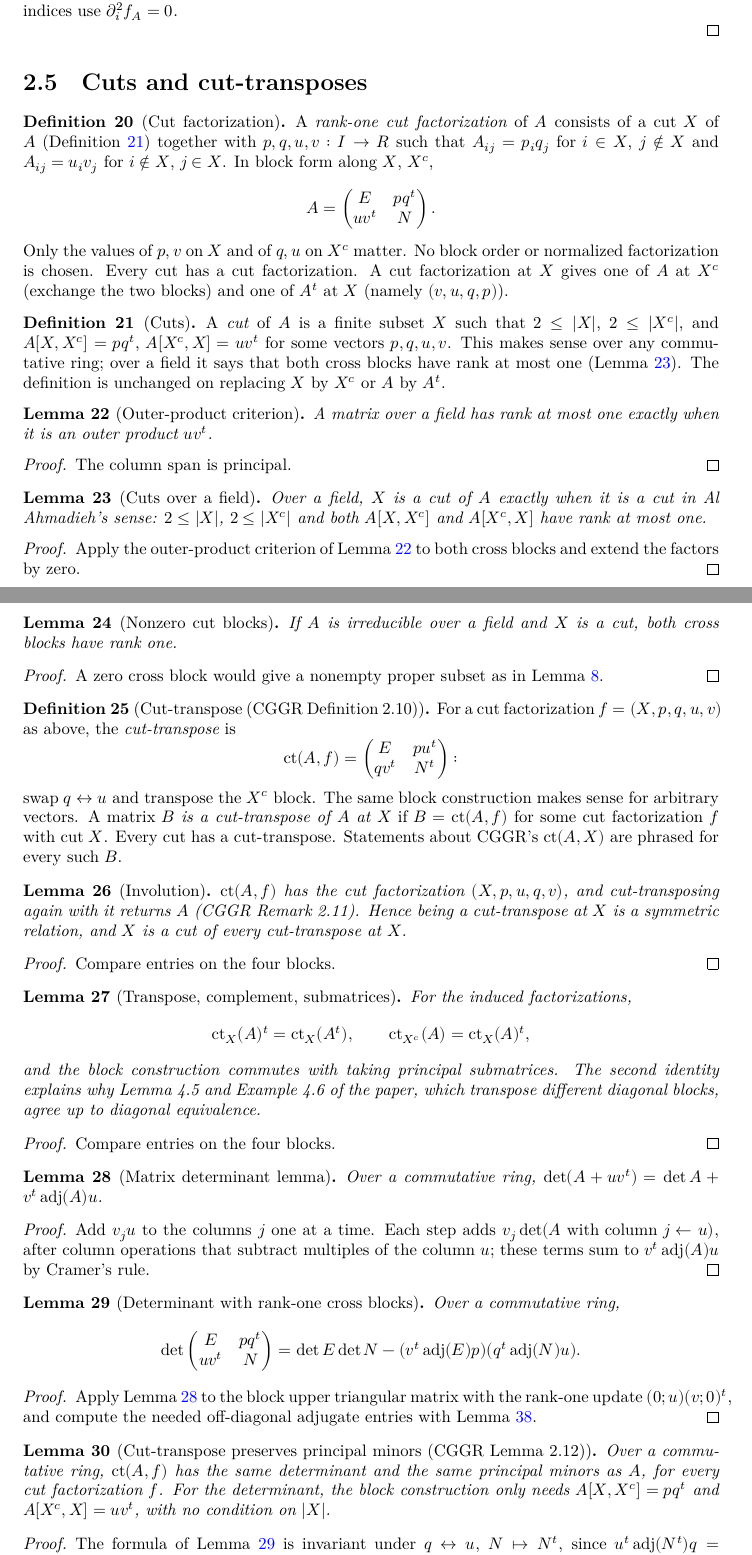
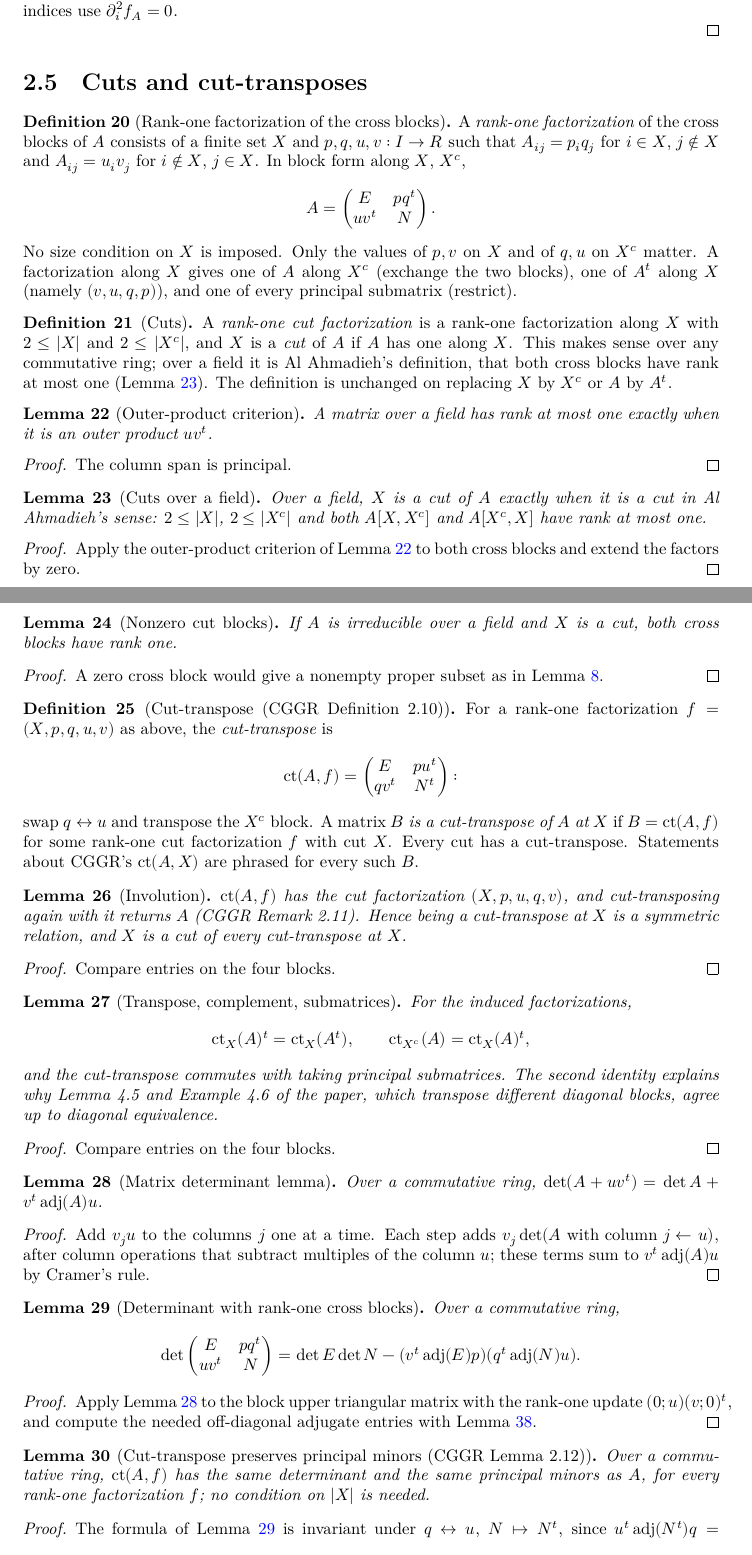
Before and after one commit to uw-math-ai/Determinantal-Polynomials, a LaTeX thesis (blueprint/src/print.tex, which reads blueprint/src/chapters/detpoly.tex): two parts of pages 10 and 11 of 31, joined at a grey line, cut so that both start at the same text. Compiled offline with XeLaTeX.

Commit message:
fix HasCut definition

```diff
--- a/blueprint/src/chapters/detpoly.tex
+++ b/blueprint/src/chapters/detpoly.tex
@@ -440,33 +440,33 @@ For equal indices use $\partial_i^2f_A=0$.
 \section{Cuts and cut-transposes}
 \label{sec:cuts}
 
-\begin{definition}[Cut factorization]
+\begin{definition}[Rank-one factorization of the cross blocks]
 \label{def:cut-factorization}
 \alsoIn{part:warmup}
-\lean{Matrix.R1CutFactorization, Matrix.R1CutFactorization.mk', Matrix.R1CutFactorization.two_le_card, Matrix.R1CutFactorization.two_le_card_compl, Matrix.R1CutFactorization.compl, Matrix.R1CutFactorization.transpose, Matrix.HasCut.exists_r1CutFactorization, Matrix.hasCut_iff_exists_r1CutFactorization}
+\lean{Matrix.R1Factorization, Matrix.R1Factorization.compl, Matrix.R1Factorization.submatrix, Matrix.R1Factorization.transpose}
 \leanok
-\uses{def:cut}
-A \emph{rank-one cut factorization} of $A$ consists of a cut $X$ of $A$
-(Definition~\ref{def:cut}) together with $p,q,u,v:I\to R$ such that
+\uses{def:submatrix}
+A \emph{rank-one factorization} of the cross blocks of $A$ consists of a finite set $X$ and
+$p,q,u,v:I\to R$ such that
 $A_{ij}=p_iq_j$ for $i\in X$, $j\notin X$ and $A_{ij}=u_iv_j$ for $i\notin X$, $j\in X$.
 In block form along $X$, $X^c$,
 \[ A=\begin{pmatrix}E&pq^t\\uv^t&N\end{pmatrix}. \]
-Only the values of $p,v$ on $X$ and of $q,u$ on $X^c$ matter. No block order or
-normalized factorization is chosen. Every cut has a cut factorization. A cut factorization
-at $X$ gives one of $A$ at $X^c$ (exchange the two blocks) and one of $A^t$ at $X$ (namely
-$(v,u,q,p)$).
+No size condition on $X$ is imposed. Only the values of $p,v$ on $X$ and of $q,u$ on $X^c$
+matter. A factorization along $X$ gives one of $A$ along $X^c$ (exchange the two blocks), one
+of $A^t$ along $X$ (namely $(v,u,q,p)$), and one of every principal submatrix (restrict).
 \end{definition}
 
 \begin{definition}[Cuts]
 \label{def:cut}
 \alsoIn{part:warmup}
-\lean{Matrix.HasCut, Matrix.HasCut.compl, Matrix.hasCut_compl_iff, Matrix.HasCut.transpose, Matrix.hasCut_transpose}
+\lean{Matrix.R1CutFactorization, Matrix.R1CutFactorization.compl, Matrix.R1CutFactorization.transpose, Matrix.R1CutFactorization.toR1Factorization_compl, Matrix.R1CutFactorization.toR1Factorization_transpose, Matrix.HasCut, Matrix.R1CutFactorization.hasCut, Matrix.hasCut_iff_exists_r1Factorization, Matrix.HasCut.two_le_card, Matrix.HasCut.two_le_card_compl, Matrix.HasCut.compl, Matrix.hasCut_compl_iff, Matrix.HasCut.transpose, Matrix.hasCut_transpose}
 \leanok
-\uses{def:submatrix}
-A \emph{cut} of $A$ is a finite subset $X$ such that $2\leq |X|$, $2\leq |X^c|$, and
-$A[X,X^c]=pq^t$, $A[X^c,X]=uv^t$ for some vectors $p,q,u,v$. This makes sense over any commutative ring; over a field it says
-that both cross blocks have rank at most one (Lemma~\ref{lem:cut-iff-factorization}).
-The definition is unchanged on replacing $X$ by $X^c$ or $A$ by $A^t$.
+\uses{def:cut-factorization}
+A \emph{rank-one cut factorization} is a rank-one factorization along $X$ with $2\le|X|$ and
+$2\le|X^c|$, and $X$ is a \emph{cut} of $A$ if $A$ has one along $X$. This makes sense over
+any commutative ring; over a field it is Al Ahmadieh's definition, that both cross blocks have
+rank at most one (Lemma~\ref{lem:cut-iff-factorization}). The definition is unchanged on
+replacing $X$ by $X^c$ or $A$ by $A^t$.
 \end{definition}
 
 \begin{lemma}[Outer-product criterion]
@@ -484,7 +484,7 @@ The column span is principal.
 \begin{lemma}[Cuts over a field]
 \label{lem:cut-iff-factorization}
 \alsoIn{part:warmup}
-\lean{Matrix.rank_le_one_of_factor, Matrix.exists_factor_of_rank_le_one, Matrix.hasCut_iff_rank_le_one}
+\lean{Matrix.R1Factorization.rank_le_one, Matrix.exists_r1Factorization_of_rank_le_one, Matrix.hasCut_iff_rank_le_one}
 \leanok
 \uses{def:cut,lem:rank-one}
 Over a field, $X$ is a cut of $A$ exactly when it is a cut in Al Ahmadieh's sense: $2\le|X|$, $2\le|X^c|$ and both
@@ -512,21 +512,21 @@ A zero cross block would give a nonempty proper subset as in Lemma~\ref{lem:redu
 \begin{definition}[Cut-transpose (CGGR Definition 2.10)]
 \label{def:cut-transpose}
 \alsoIn{part:warmup}
-\lean{Matrix.cutTransposeWith, Matrix.cutTranspose, Matrix.cutTranspose_apply, Matrix.IsCutTranspose, Matrix.isCutTranspose_cutTranspose, Matrix.HasCut.exists_isCutTranspose, Matrix.IsCutTranspose.hasCut_left}
+\lean{Matrix.cutTranspose, Matrix.cutTranspose_apply, Matrix.IsCutTranspose, Matrix.isCutTranspose_cutTranspose, Matrix.HasCut.exists_isCutTranspose, Matrix.IsCutTranspose.hasCut_left}
 \leanok
-\uses{def:cut-factorization}
-For a cut factorization $f=(X,p,q,u,v)$ as above, the \emph{cut-transpose} is
+\uses{def:cut}
+For a rank-one factorization $f=(X,p,q,u,v)$ as above, the \emph{cut-transpose} is
 \[ \operatorname{ct}(A,f)=\begin{pmatrix}E&pu^t\\qv^t&N^t\end{pmatrix}: \]
-swap $q\leftrightarrow u$ and transpose the $X^c$ block. The same block construction makes
-sense for arbitrary vectors. A matrix $B$ \emph{is a cut-transpose of $A$ at $X$} if
-$B=\operatorname{ct}(A,f)$ for some cut factorization $f$ with cut $X$. Every cut has a cut-transpose. Statements about CGGR's
-$\operatorname{ct}(A,X)$ are phrased for every such $B$.
+swap $q\leftrightarrow u$ and transpose the $X^c$ block. A matrix $B$ \emph{is a cut-transpose
+of $A$ at $X$} if $B=\operatorname{ct}(A,f)$ for some rank-one cut factorization $f$ with cut
+$X$. Every cut has a cut-transpose. Statements about CGGR's $\operatorname{ct}(A,X)$ are
+phrased for every such $B$.
 \end{definition}
 
 \begin{lemma}[Involution]
 \label{lem:ct-involution}
 \alsoIn{part:warmup}
-\lean{Matrix.R1CutFactorization.swap, Matrix.cutTranspose_swap, Matrix.HasCut.cutTranspose, Matrix.IsCutTranspose.symm, Matrix.IsCutTranspose.hasCut_right}
+\lean{Matrix.R1Factorization.swap, Matrix.R1CutFactorization.swap, Matrix.R1CutFactorization.toR1Factorization_swap, Matrix.cutTranspose_swap, Matrix.HasCut.cutTranspose, Matrix.IsCutTranspose.symm, Matrix.IsCutTranspose.hasCut_right}
 \leanok
 \uses{def:cut-transpose}
 $\operatorname{ct}(A,f)$ has the cut factorization $(X,p,u,q,v)$, and cut-transposing
@@ -541,13 +541,13 @@ Compare entries on the four blocks.
 \begin{lemma}[Transpose, complement, submatrices]
 \label{lem:ct-transpose}
 \alsoIn{part:warmup}
-\lean{Matrix.transpose_cutTranspose, Matrix.cutTranspose_compl, Matrix.submatrix_cutTransposeWith, Matrix.IsCutTranspose.transpose, Matrix.IsCutTranspose.compl}
+\lean{Matrix.transpose_cutTranspose, Matrix.cutTranspose_compl, Matrix.submatrix_cutTranspose, Matrix.IsCutTranspose.transpose, Matrix.IsCutTranspose.compl}
 \leanok
 \uses{def:cut-transpose}
 For the induced factorizations,
 \[ \operatorname{ct}_X(A)^t=\operatorname{ct}_X(A^t),\qquad
    \operatorname{ct}_{X^c}(A)=\operatorname{ct}_X(A)^t, \]
-and the block construction commutes with taking principal submatrices. The second identity explains why Lemma 4.5 and
+and the cut-transpose commutes with taking principal submatrices. The second identity explains why Lemma 4.5 and
 Example 4.6 of the paper, which transpose different diagonal blocks, agree up to diagonal
 equivalence.
 \end{lemma}
@@ -588,17 +588,14 @@ Lemma~\ref{lem:fin-block-adj}.
 \begin{lemma}[Cut-transpose preserves principal minors (CGGR Lemma 2.12)]
 \label{lem:ct-principal-minor}
 \alsoIn{part:warmup}
-\lean{Matrix.det_cutTransposeWith, Matrix.det_cutTranspose, Matrix.principalMinor_cutTranspose, Matrix.IsCutTranspose.principalMinor_eq}
+\lean{Matrix.det_cutTranspose, Matrix.principalMinor_cutTranspose, Matrix.IsCutTranspose.principalMinor_eq}
 \leanok
 \uses{lem:det-block-rank-one,lem:ct-transpose,def:principal-minor}
 Over a commutative ring, $\operatorname{ct}(A,f)$ has the same determinant and the same
-principal minors as $A$, for every cut factorization $f$. For the determinant, the block
-construction only needs $A[X,X^c]=pq^t$ and $A[X^c,X]=uv^t$, with no condition on $|X|$.
+principal minors as $A$, for every rank-one factorization $f$; no condition on $|X|$ is
+needed.
 \end{lemma}
 \begin{proof}
 \leanok
 The formula of Lemma~\ref{lem:det-block-rank-one} is invariant under $q\leftrightarrow u$,
 $N\mapsto N^t$, since $u^t\operatorname{adj}(N^t)q=q^t\operatorname{adj}(N)u$. For principal
-minors, restrict the block construction to the principal submatrix
-(Lemma~\ref{lem:ct-transpose}); its cut may be too small, which the determinant statement
-allows.
```
Also changed, not shown: blueprint/src/chapters/detpoly.tex (3 more changed lines), 4 other files.
